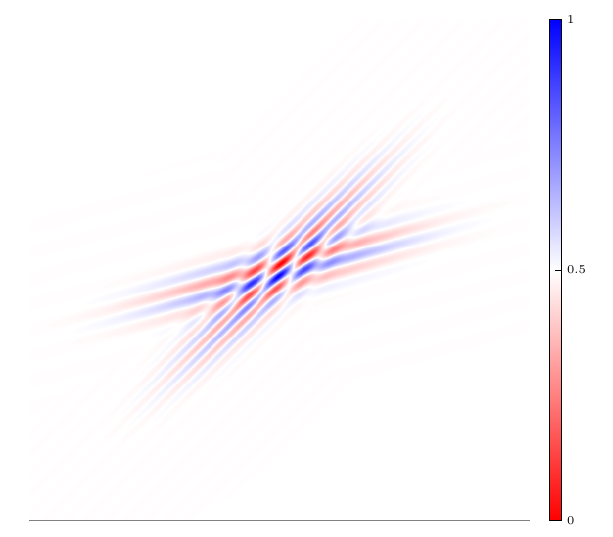
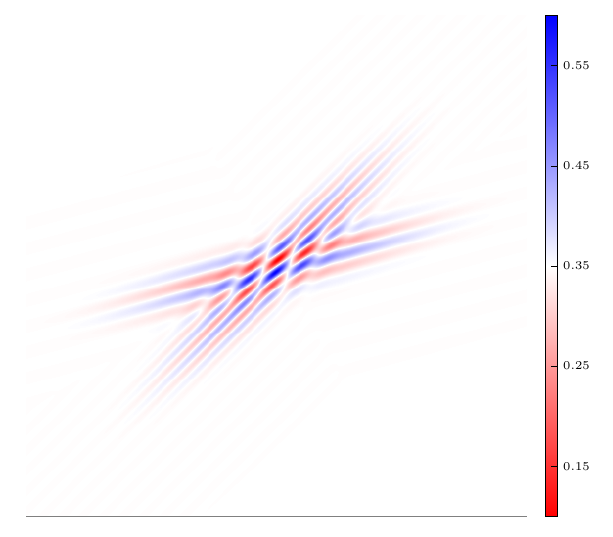
Before and after one commit to kellertuer/TikZ-Image-Colorbar, a LaTeX problem sheet (example.tex): part of the page, cut at the place of the change. Compiled offline with pdfLaTeX.

```diff
--- a/example.tex
+++ b/example.tex
@@ -26,7 +26,7 @@
 	y ticks/.store in = \ICByTicks,
 	% define range as min to max
 	y range/.code args={#1 to #2}{\pgfmathsetmacro{\ICByMin}{#1}\pgfmathsetmacro{\ICByMax}{#2}},
-	y tick at border/.is if=ifICByAtB,
+	y tick at border/.is if=ICByAtB,
 	y tick at border/.default=false,
 	% list containing startvalue/startcolor/endvalue/endtolor
 	colorbar/.store in = \ICBColorbarMap
@@ -115,10 +115,10 @@
 			};
 		\NodeColorbar[node=image%
 		% Forms %/{label}, i.e. for the middle 0.5/{0} for the middle
-		, y ticks={0,0.5,1}
+%		,y ticks={0,0.5,1}
 		,colors=rwb
-%		,y ticks=5
-%		,y range=0.001 to 0.006
+		,y ticks=5
+		,y range=0.1 to 0.6
 %		,y tick at border=true
 		]
 		\end{tikzpicture}
```
Also changed, not shown: example.pdf.
